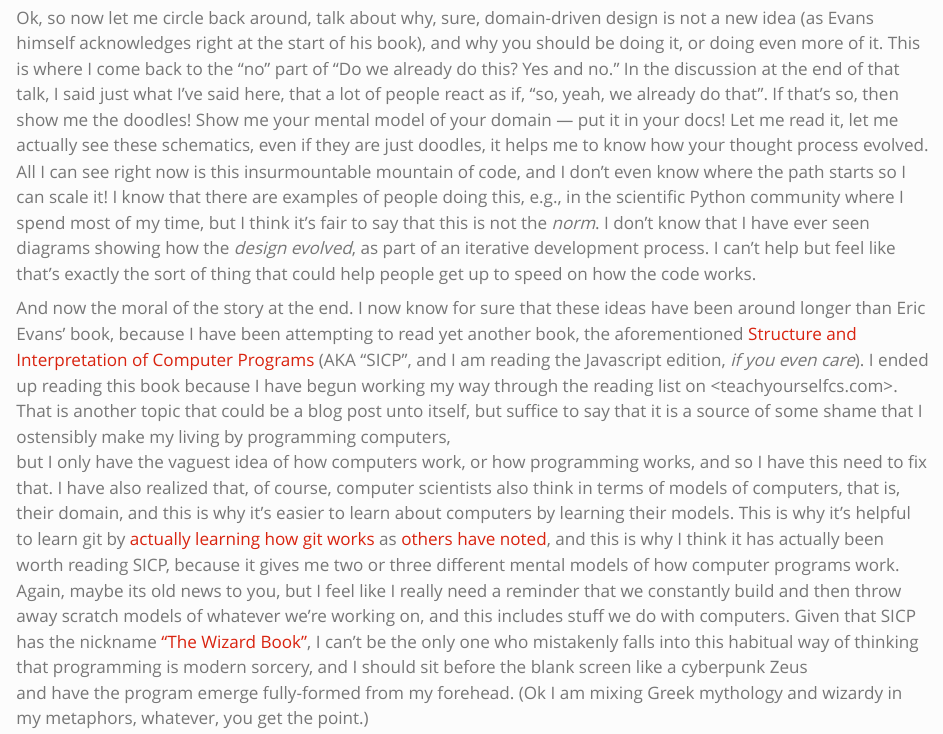
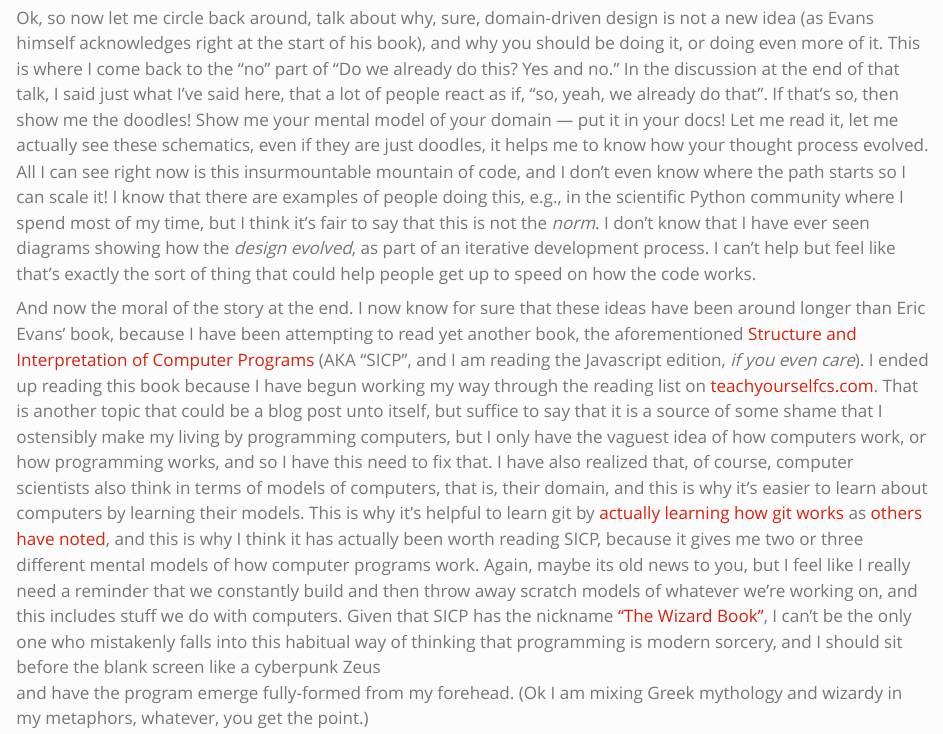
Before and after one commit to NickleDave/blog.nicholdav.info, a Quarto document (posts/2025-01-02-domain-driven-design/index.qmd): the page in a window 1100 px wide, from 4040 px down. Rendered offline with R 4.5, knitr and Pandoc in place of Quarto, with nearby package versions.

Commit message:
Fix link, remove markdown newline in a post

```diff
--- a/posts/2025-01-02-domain-driven-design/index.qmd
+++ b/posts/2025-01-02-domain-driven-design/index.qmd
@@ -195,7 +195,7 @@ because I have been attempting to read yet another book, the aforementioned
 [Structure and Interpretation of Computer Programs](https://sourceacademy.org/sicpjs)
 (AKA "SICP", and I am reading the Javascript edition, *if you even care*).
 I ended up reading this book because I have begun working my way
-through the reading list on <teachyourselfcs.com>.
+through the reading list on [teachyourselfcs.com](https://teachyourselfcs.com/).
 That is another topic that could be a blog post unto itself,
 but suffice to say that it is a source of some shame
 that I ostensibly make my living by programming computers,
```
